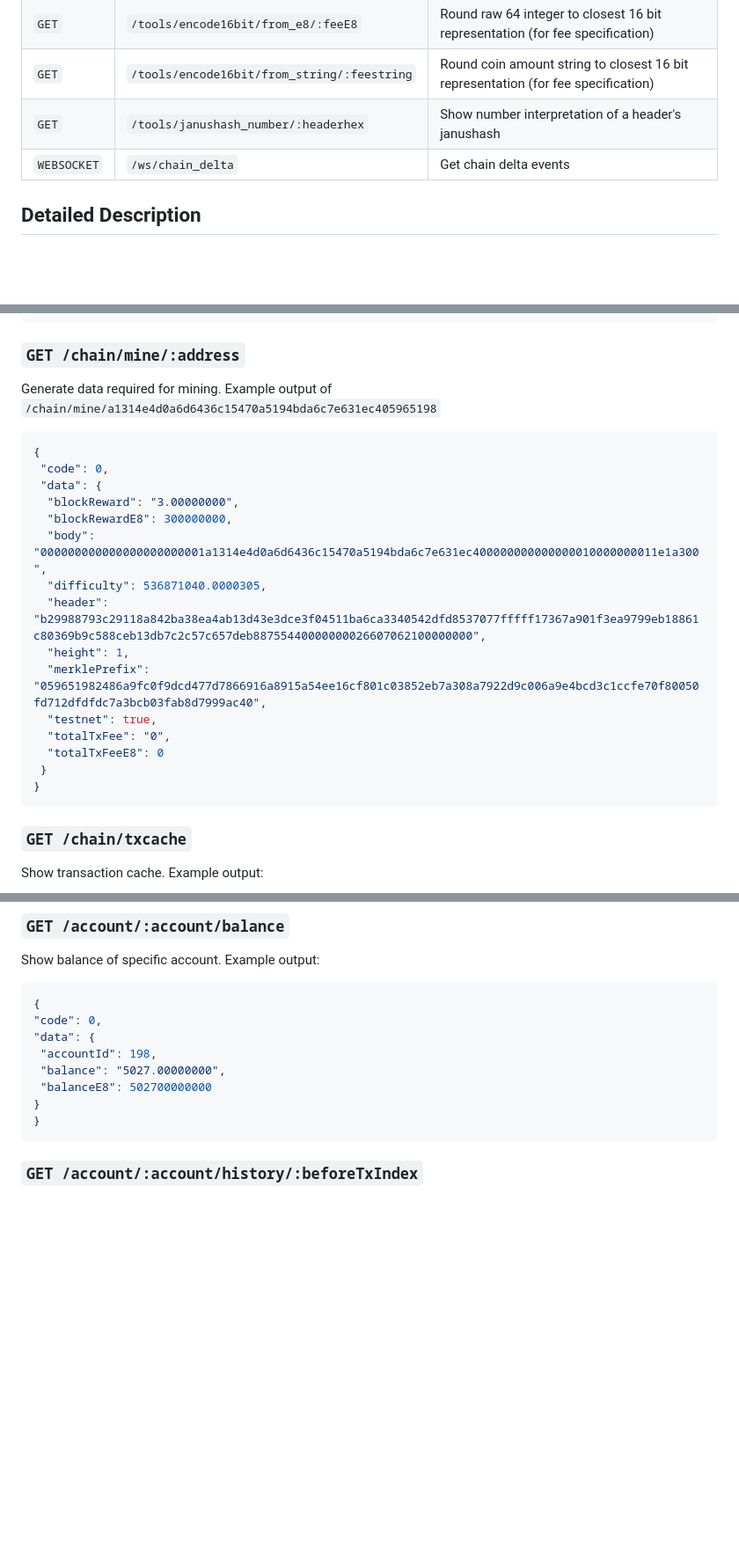
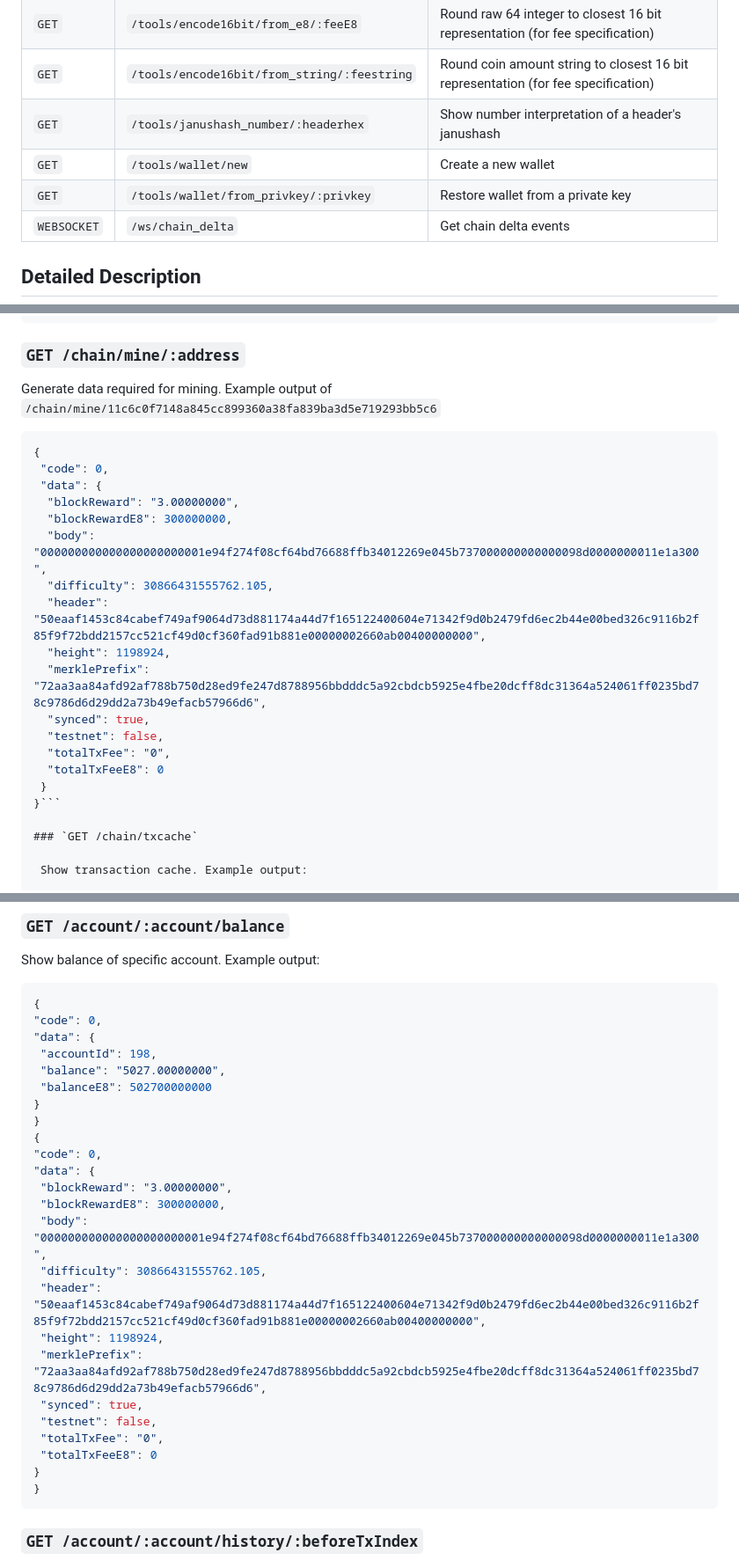
Before and after one commit to warthog-network/docs, a Markdown page: Developers/API.md, 3 parts joined by grey strips. Shown at 88% size. GitHub-like rendering; blank space fills up the shorter version.

````diff
--- a/Developers/API.md
+++ b/Developers/API.md
@@ -59,6 +59,8 @@ METHOD| PATH | DESCRIPTION
 `GET`  |`/tools/encode16bit/from_e8/:feeE8`| Round raw 64 integer to closest 16 bit representation (for fee specification)
 `GET`   |`/tools/encode16bit/from_string/:feestring`| Round coin amount string to closest 16 bit representation (for fee specification)
 `GET`    | `/tools/janushash_number/:headerhex`| Show number interpretation of a header's janushash
+`GET`   |`/tools/wallet/new`| Create a new wallet
+`GET`    | `/tools/wallet/from_privkey/:privkey`| Restore wallet from a private key
 `WEBSOCKET`   |`/ws/chain_delta`| Get chain delta events
 
 ## Detailed Description
@@ -340,7 +344,7 @@ Send transactions in JSON format, returns transaction hash in hex format:
 
 ### `GET /chain/mine/:address`
 
- Generate data required for mining. Example output of `/chain/mine/a1314e4d0a6d6436c15470a5194bda6c7e631ec405965198`
+ Generate data required for mining. Example output of `/chain/mine/11c6c0f7148a845cc899360a38fa839ba3d5e719293bb5c6`
 
 ```json
 {
@@ -348,17 +352,17 @@ Send transactions in JSON format, returns transaction hash in hex format:
  "data": {
   "blockReward": "3.00000000",
   "blockRewardE8": 300000000,
-  "body": "000000000000000000000001a1314e4d0a6d6436c15470a5194bda6c7e631ec400000000000000010000000011e1a300",
-  "difficulty": 536871040.0000305,
-  "header": "b29988793c29118a842ba38ea4ab13d43e3dce3f04511ba6ca3340542dfd8537077fffff17367a901f3ea9799eb18861c80369b9c588ceb13db7c2c57c657deb88755440000000026607062100000000",
-  "height": 1,
-  "merklePrefix": "059651982486a9fc0f9dcd477d7866916a8915a54ee16cf801c03852eb7a308a7922d9c006a9e4bcd3c1ccfe70f80050fd712dfdfdc7a3bcb03fab8d7999ac40",
-  "testnet": true,
+  "body": "000000000000000000000001e94f274f08cf64bd76688ffb34012269e045b737000000000000098d0000000011e1a300",
+  "difficulty": 30866431555762.105,
+  "header": "50eaaf1453c84cabef749af9064d73d881174a44d7f165122400604e71342f9d0b2479fd6ec2b44e00bed326c9116b2f85f9f72bdd2157cc521cf49d0cf360fad91b881e00000002660ab00400000000",
+  "height": 1198924,
+  "merklePrefix": "72aa3aa84afd92af788b750d28ed9fe247d8788956bbdddc5a92cbdcb5925e4fbe20dcff8dc31364a524061ff0235bd78c9786d6d29dd2a73b49efacb57966d6",
+  "synced": true,
+  "testnet": false,
   "totalTxFee": "0",
   "totalTxFeeE8": 0
  }
-}
-```
+}```
 
 ### `GET /chain/txcache`
 
@@ -403,6 +407,22 @@ Example output of `/chain/hashrate/100`
   "accountId": 198,
   "balance": "5027.00000000",
   "balanceE8": 502700000000
+ }
+}
+{
+ "code": 0,
+ "data": {
+  "blockReward": "3.00000000",
+  "blockRewardE8": 300000000,
+  "body": "000000000000000000000001e94f274f08cf64bd76688ffb34012269e045b737000000000000098d0000000011e1a300",
+  "difficulty": 30866431555762.105,
+  "header": "50eaaf1453c84cabef749af9064d73d881174a44d7f165122400604e71342f9d0b2479fd6ec2b44e00bed326c9116b2f85f9f72bdd2157cc521cf49d0cf360fad91b881e00000002660ab00400000000",
+  "height": 1198924,
+  "merklePrefix": "72aa3aa84afd92af788b750d28ed9fe247d8788956bbdddc5a92cbdcb5925e4fbe20dcff8dc31364a524061ff0235bd78c9786d6d29dd2a73b49efacb57966d6",
+  "synced": true,
+  "testnet": false,
+  "totalTxFee": "0",
+  "totalTxFeeE8": 0
  }
 }
 ```
````
Also changed, not shown: other parts of Developers/API.md (+53 -10 lines).
